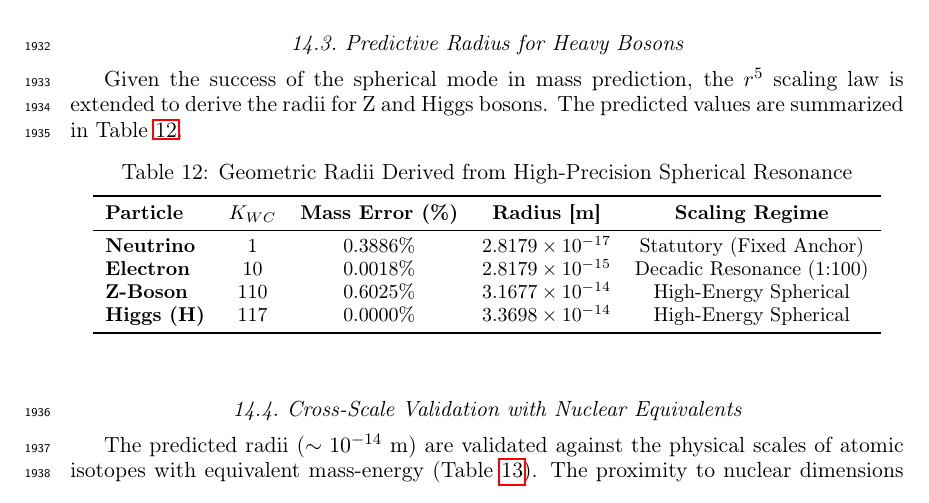
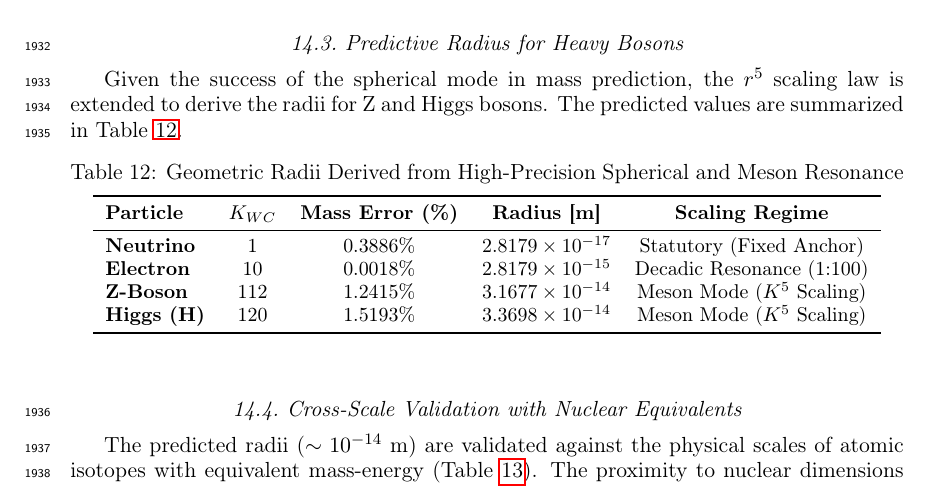
Before and after one commit to lsmolinski/MagnetismGravity, a LaTeX document (MagnetismGravity.tex): part of page 62 of 142, cut so that both start at the same text. Compiled offline with pdfLaTeX; a LaTeX package or settings file that is missing is left out.

Commit message:
poprawienie danych na meson mode

```diff
--- a/MagnetismGravity.tex
+++ b/MagnetismGravity.tex
@@ -2076,7 +2076,7 @@ Given the success of the spherical mode in mass prediction, the $r^5$ scaling la
 \begin{table}[ht]
 	\centering
 	\small
-	\caption{Geometric Radii Derived from High-Precision Spherical Resonance}
+	\caption{Geometric Radii Derived from High-Precision Spherical and Meson Resonance}
 	\label{tab:radius_summary}
 	\begin{tabular}{lcccc}
 		\toprule
@@ -2084,8 +2084,8 @@ Given the success of the spherical mode in mass prediction, the $r^5$ scaling la
 		\midrule
 		\textbf{Neutrino} & 1 & 0.3886\% & $2.8179 \times 10^{-17}$ & Statutory (Fixed Anchor) \\
 		\textbf{Electron} & 10 & 0.0018\% & $2.8179 \times 10^{-15}$ & Decadic Resonance (1:100) \\
-		\textbf{Z-Boson}  & 110 & 0.6025\% & $3.1677 \times 10^{-14}$ & High-Energy Spherical \\
-		\textbf{Higgs (H)} & 117 & 0.0000\% & $3.3698 \times 10^{-14}$ & High-Energy Spherical \\
+		\textbf{Z-Boson}  & 112 & 1.2415\% & $3.1677 \times 10^{-14}$ & Meson Mode ($K^5$ Scaling) \\
+		\textbf{Higgs (H)} & 120 & 1.5193\% & $3.3698 \times 10^{-14}$ & Meson Mode ($K^5$ Scaling) \\
 		\bottomrule
 	\end{tabular}
 \end{table}
```
Also changed, not shown: MagnetismGravity.pdf, MagnetismGravity.tex (2 more changed lines).
